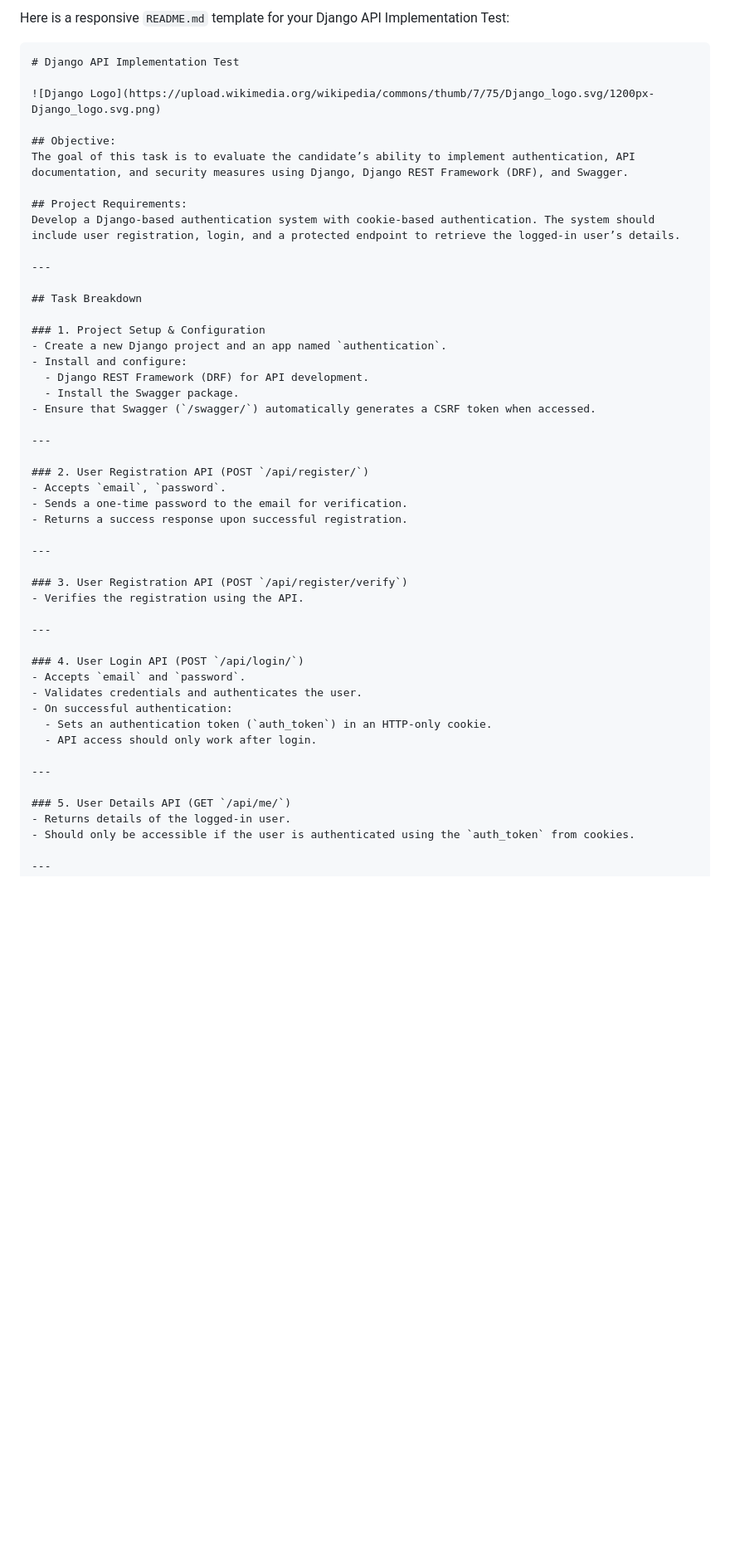
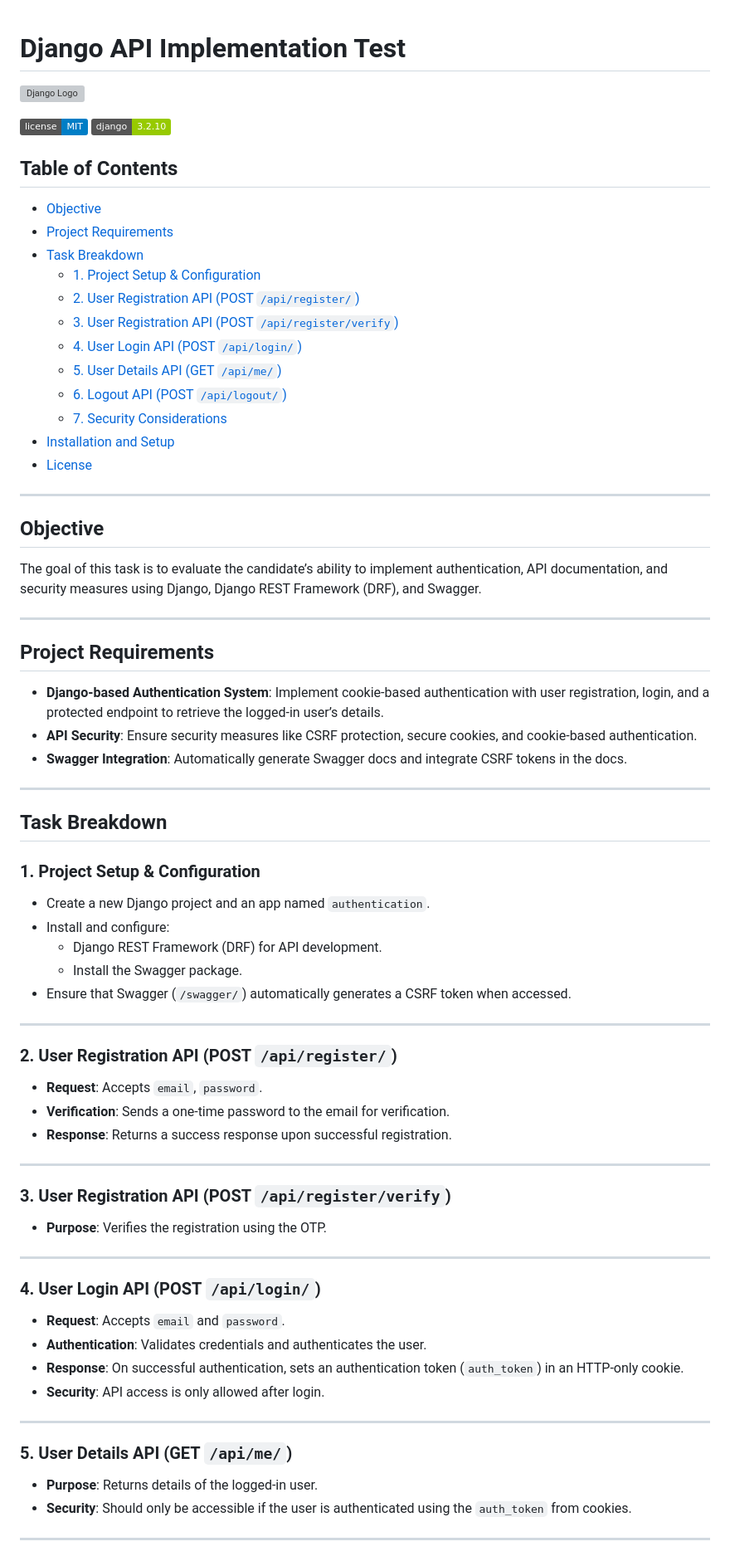
Before and after one commit to vishalraj9102/aie, a Markdown page: README.md, the part around one of its changes. Shown at 83% size. GitHub-like rendering; badges without logos; blank space fills up the shorter version; grey boxes are pictures that could not be loaded.

````diff
--- a/README.md
+++ b/README.md
@@ -1,15 +1,38 @@
-Here is a responsive `README.md` template for your Django API Implementation Test:
-
-```markdown
 # Django API Implementation Test
 
 ![Django Logo](https://upload.wikimedia.org/wikipedia/commons/thumb/7/75/Django_logo.svg/1200px-Django_logo.svg.png)
 
-## Objective:
+[![License](https://img.shields.io/badge/license-MIT-blue.svg)](LICENSE)
+[![Django Version](https://img.shields.io/badge/django-3.2.10-green.svg)](https://www.djangoproject.com/)
+
+## Table of Contents
+
+- [Objective](#objective)
+- [Project Requirements](#project-requirements)
+- [Task Breakdown](#task-breakdown)
+  - [1. Project Setup & Configuration](#1-project-setup--configuration)
+  - [2. User Registration API (POST `/api/register/`)](#2-user-registration-api-post-apiregister)
+  - [3. User Registration API (POST `/api/register/verify`)](#3-user-registration-api-post-apiregisterverify)
+  - [4. User Login API (POST `/api/login/`)](#4-user-login-api-post-apilogin)
+  - [5. User Details API (GET `/api/me/`)](#5-user-details-api-get-apime)
+  - [6. Logout API (POST `/api/logout/`)](#6-logout-api-post-apilogout)
+  - [7. Security Considerations](#7-security-considerations)
+- [Installation and Setup](#installation-and-setup)
+- [License](#license)
+
+---
+
+## Objective
+
 The goal of this task is to evaluate the candidate’s ability to implement authentication, API documentation, and security measures using Django, Django REST Framework (DRF), and Swagger.
 
-## Project Requirements:
-Develop a Django-based authentication system with cookie-based authentication. The system should include user registration, login, and a protected endpoint to retrieve the logged-in user’s details.
+---
+
+## Project Requirements
+
+- **Django-based Authentication System**: Implement cookie-based authentication with user registration, login, and a protected endpoint to retrieve the logged-in user’s details.
+- **API Security**: Ensure security measures like CSRF protection, secure cookies, and cookie-based authentication.
+- **Swagger Integration**: Automatically generate Swagger docs and integrate CSRF tokens in the docs.
 
 ---
 
@@ -25,29 +48,28 @@ Develop a Django-based authentication system with cookie-based authentication. T
 ---
 
 ### 2. User Registration API (POST `/api/register/`)
-- Accepts `email`, `password`.
-- Sends a one-time password to the email for verification.
-- Returns a success response upon successful registration.
+- **Request**: Accepts `email`, `password`.
+- **Verification**: Sends a one-time password to the email for verification.
+- **Response**: Returns a success response upon successful registration.
 
 ---
 
 ### 3. User Registration API (POST `/api/register/verify`)
-- Verifies the registration using the API.
+- **Purpose**: Verifies the registration using the OTP.
 
 ---
 
 ### 4. User Login API (POST `/api/login/`)
-- Accepts `email` and `password`.
-- Validates credentials and authenticates the user.
-- On successful authentication:
-  - Sets an authentication token (`auth_token`) in an HTTP-only cookie.
-  - API access should only work after login.
+- **Request**: Accepts `email` and `password`.
+- **Authentication**: Validates credentials and authenticates the user.
+- **Response**: On successful authentication, sets an authentication token (`auth_token`) in an HTTP-only cookie.
+- **Security**: API access is only allowed after login.
 
 ---
 
 ### 5. User Details API (GET `/api/me/`)
-- Returns details of the logged-in user.
-- Should only be accessible if the user is authenticated using the `auth_token` from cookies.
+- **Purpose**: Returns details of the logged-in user.
+- **Security**: Should only be accessible if the user is authenticated using the `auth_token` from cookies.
 
 ---
 
````
Also changed, not shown: other parts of README.md (+9 -15 lines).
